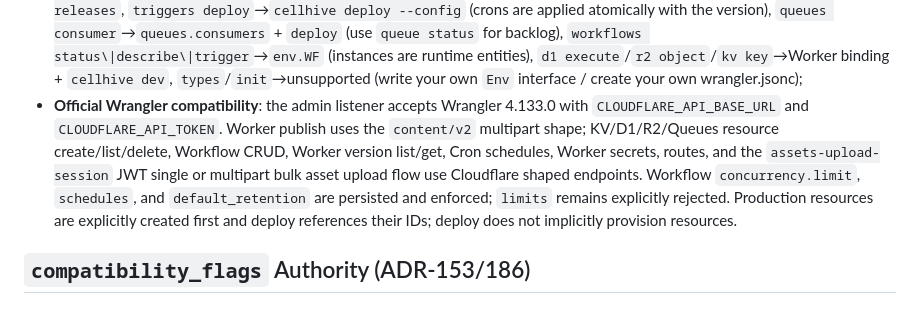
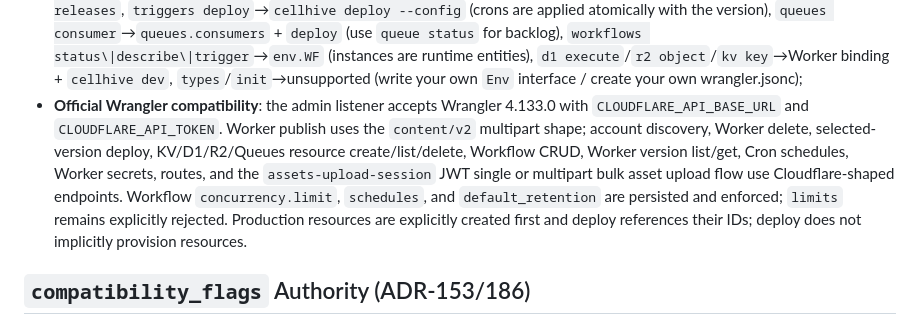
Before and after one commit to yingce/cellhive, a Markdown page: docs/en/wrangler-compat.md, the part around the change. GitHub-like rendering.

Commit message:
docs: update Wrangler lifecycle compatibility

```diff
--- a/docs/en/wrangler-compat.md
+++ b/docs/en/wrangler-compat.md
@@ -62,7 +62,7 @@ Goal: allow users to keep using standard `wrangler.jsonc`/`wrangler.toml` and th
 - **Compatible command groups**: `versions`/`deployments`/`triggers`/`workflows`/`queues`/`types`/`init` are forwarded to native implementations or **structurally rejected + alternative explanation** (ADR-148); `d1`/`r2`/`kv` are forwarded to **native per-domain commands** (ADR-157, only data-plane verbs are rejected); `vectorize`/`hyperdrive` prefixes are passed through to native implementations;
 - **Table-driven coverage of known commands**: `translateWrangler` has a built-in "mapping or alternative" table for known wrangler commands (`wranglerReject`), and **no known command will fall into `unknown command`**; only unknown names report unknown. Explicitly unsupported (with alternatives): `dev`→`cellhive dev`, `pages`→deploy a Worker with `assets`, `dispatch`/`containers`/`pubsub`/`mtls-certificate`/`cert` → unsupported, `login`/`logout`/`whoami`→no CF account (use `cellhive creds`/`status`), `check`→`cellhive deploy --dry-run`, `docs`→repository `docs/`, `telemetry`→no telemetry, `kv:bulk`→data plane (use KV binding), `unstable_*`→internal commands;
 - **Subcommand-level alternatives**: `versions upload`→`cellhive deploy` (atomic release), `versions view`→`cellhive releases`, `triggers deploy`→`cellhive deploy --config` (crons are applied atomically with the version), `queues consumer`→`queues.consumers` + `deploy` (use `queue status` for backlog), `workflows status\|describe\|trigger`→`env.WF` (instances are runtime entities), `d1 execute`/`r2 object`/`kv key`→Worker binding + `cellhive dev`, `types`/`init`→unsupported (write your own `Env` interface / create your own wrangler.jsonc);
-- **Official Wrangler compatibility**: the admin listener accepts Wrangler 4.133.0 with `CLOUDFLARE_API_BASE_URL` and `CLOUDFLARE_API_TOKEN`. Worker publish uses the `content/v2` multipart shape; KV/D1/R2/Queues resource create/list/delete, Workflow CRUD, Worker version list/get, Cron schedules, Worker secrets, routes, and the `assets-upload-session` JWT single or multipart bulk asset upload flow use Cloudflare shaped endpoints. Workflow `concurrency.limit`, `schedules`, and `default_retention` are persisted and enforced; `limits` remains explicitly rejected. Production resources are explicitly created first and deploy references their IDs; deploy does not implicitly provision resources.
+- **Official Wrangler compatibility**: the admin listener accepts Wrangler 4.133.0 with `CLOUDFLARE_API_BASE_URL` and `CLOUDFLARE_API_TOKEN`. Worker publish uses the `content/v2` multipart shape; account discovery, Worker delete, selected-version deploy, KV/D1/R2/Queues resource create/list/delete, Workflow CRUD, Worker version list/get, Cron schedules, Worker secrets, routes, and the `assets-upload-session` JWT single or multipart bulk asset upload flow use Cloudflare-shaped endpoints. Workflow `concurrency.limit`, `schedules`, and `default_retention` are persisted and enforced; `limits` remains explicitly rejected. Production resources are explicitly created first and deploy references their IDs; deploy does not implicitly provision resources.
 
 ## `compatibility_flags` Authority (ADR-153/186)
 
```
Also changed, not shown: docs/wrangler-compat.md (+1 -1 lines).
